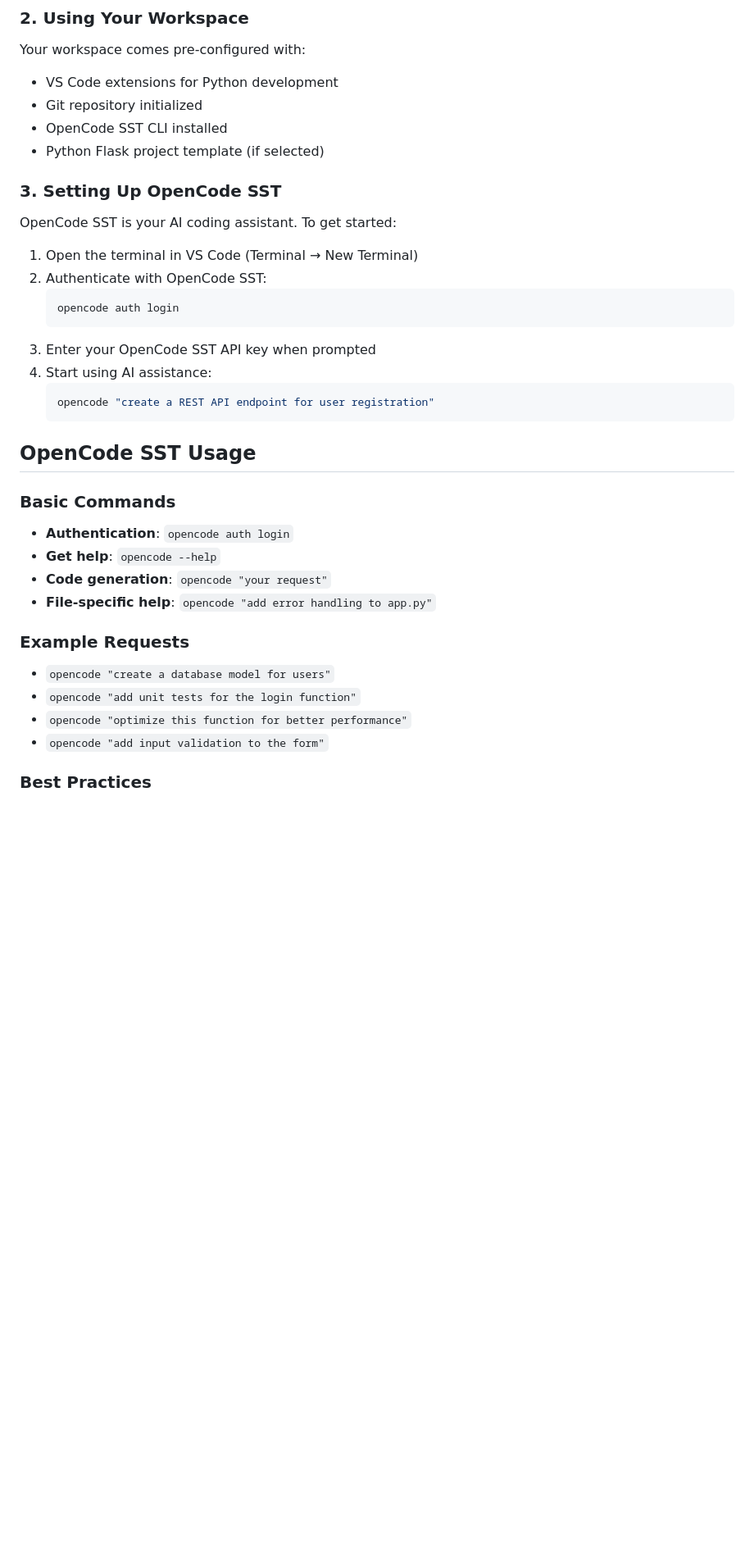
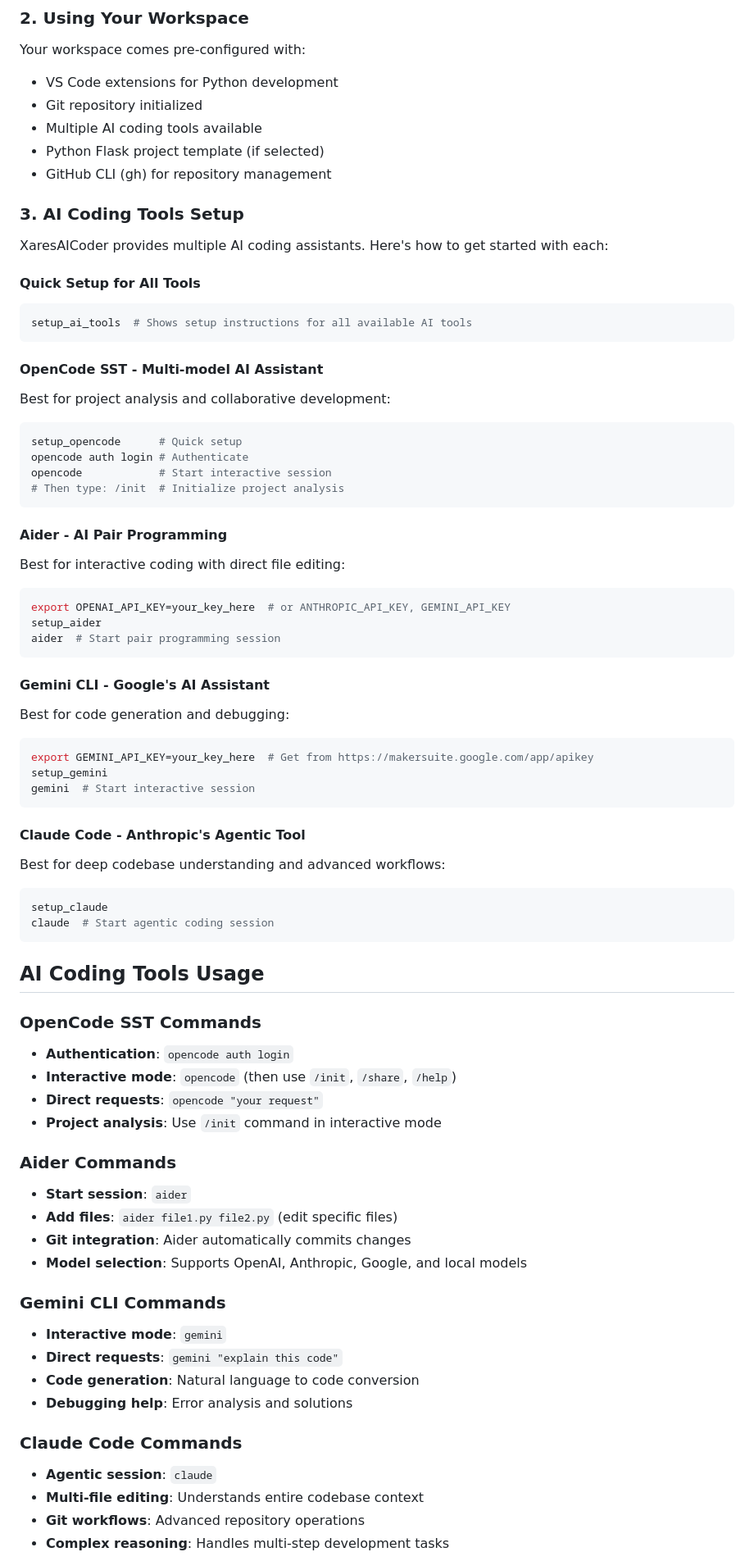
Before and after one commit to DG1001/XaresAICoder, a Markdown page: docs/user-guide.md, the part around the change printed below. Shown: that part at 82% size. Rendered like a GitHub page; blank space fills up the shorter version.

````diff
--- a/docs/user-guide.md
+++ b/docs/user-guide.md
@@ -18,38 +18,78 @@ Welcome to XaresAICoder, a browser-based AI coding platform that integrates VS C
 Your workspace comes pre-configured with:
 - VS Code extensions for Python development
 - Git repository initialized
-- OpenCode SST CLI installed
+- Multiple AI coding tools available
 - Python Flask project template (if selected)
+- GitHub CLI (gh) for repository management
 
-### 3. Setting Up OpenCode SST
+### 3. AI Coding Tools Setup
 
-OpenCode SST is your AI coding assistant. To get started:
+XaresAICoder provides multiple AI coding assistants. Here's how to get started with each:
 
-1. Open the terminal in VS Code (Terminal → New Terminal)
-2. Authenticate with OpenCode SST:
-   ```bash
-   opencode auth login
-   ```
-3. Enter your OpenCode SST API key when prompted
-4. Start using AI assistance:
-   ```bash
-   opencode "create a REST API endpoint for user registration"
-   ```
+#### Quick Setup for All Tools
+```bash
+setup_ai_tools  # Shows setup instructions for all available AI tools
+```
 
-## OpenCode SST Usage
+#### OpenCode SST - Multi-model AI Assistant
+Best for project analysis and collaborative development:
+```bash
+setup_opencode      # Quick setup
+opencode auth login # Authenticate
+opencode            # Start interactive session
+# Then type: /init  # Initialize project analysis
+```
 
-### Basic Commands
+#### Aider - AI Pair Programming
+Best for interactive coding with direct file editing:
+```bash
+export OPENAI_API_KEY=your_key_here  # or ANTHROPIC_API_KEY, GEMINI_API_KEY
+setup_aider
+aider  # Start pair programming session
+```
+
+#### Gemini CLI - Google's AI Assistant
+Best for code generation and debugging:
+```bash
+export GEMINI_API_KEY=your_key_here  # Get from https://makersuite.google.com/app/apikey
+setup_gemini
+gemini  # Start interactive session
+```
+
+#### Claude Code - Anthropic's Agentic Tool
+Best for deep codebase understanding and advanced workflows:
+```bash
+setup_claude
+claude  # Start agentic coding session
+```
+
+## AI Coding Tools Usage
+
+### OpenCode SST Commands
 
 - **Authentication**: `opencode auth login`
-- **Get help**: `opencode --help`
-- **Code generation**: `opencode "your request"`
-- **File-specific help**: `opencode "add error handling to app.py"`
+- **Interactive mode**: `opencode` (then use `/init`, `/share`, `/help`)
+- **Direct requests**: `opencode "your request"`
+- **Project analysis**: Use `/init` command in interactive mode
 
-### Example Requests
+### Aider Commands
 
-- `opencode "create a database model for users"`
-- `opencode "add unit tests for the login function"`
-- `opencode "optimize this function for better performance"`
-- `opencode "add input validation to the form"`
+- **Start session**: `aider`
+- **Add files**: `aider file1.py file2.py` (edit specific files)
+- **Git integration**: Aider automatically commits changes
+- **Model selection**: Supports OpenAI, Anthropic, Google, and local models
 
-### Best Practices
+### Gemini CLI Commands
+
+- **Interactive mode**: `gemini`
+- **Direct requests**: `gemini "explain this code"`
+- **Code generation**: Natural language to code conversion
+- **Debugging help**: Error analysis and solutions
+
+### Claude Code Commands
+
+- **Agentic session**: `claude`
+- **Multi-file editing**: Understands entire codebase context
+- **Git workflows**: Advanced repository operations
+- **Complex reasoning**: Handles multi-step development tasks
+
````
Also changed, not shown: other parts of docs/user-guide.md (+104 -11 lines).
